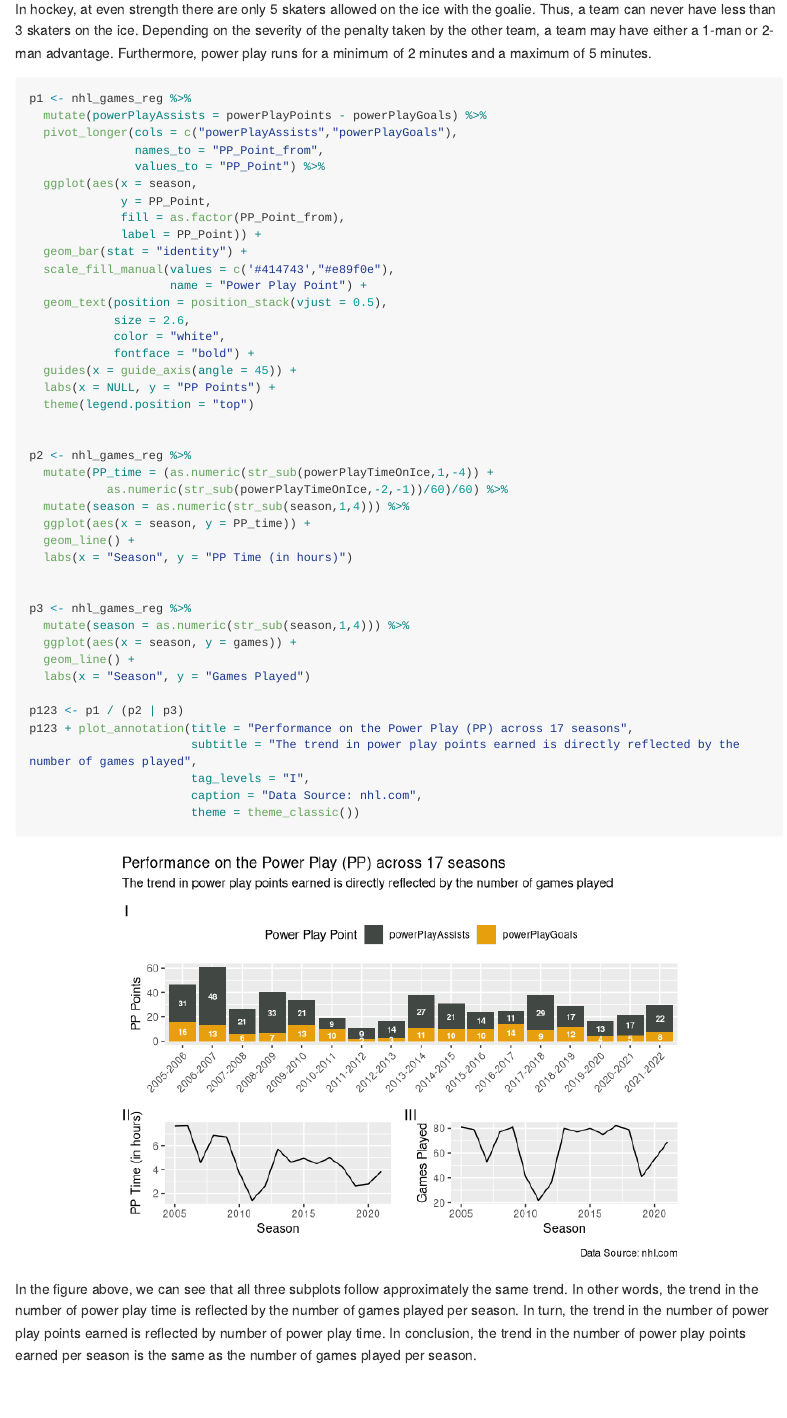
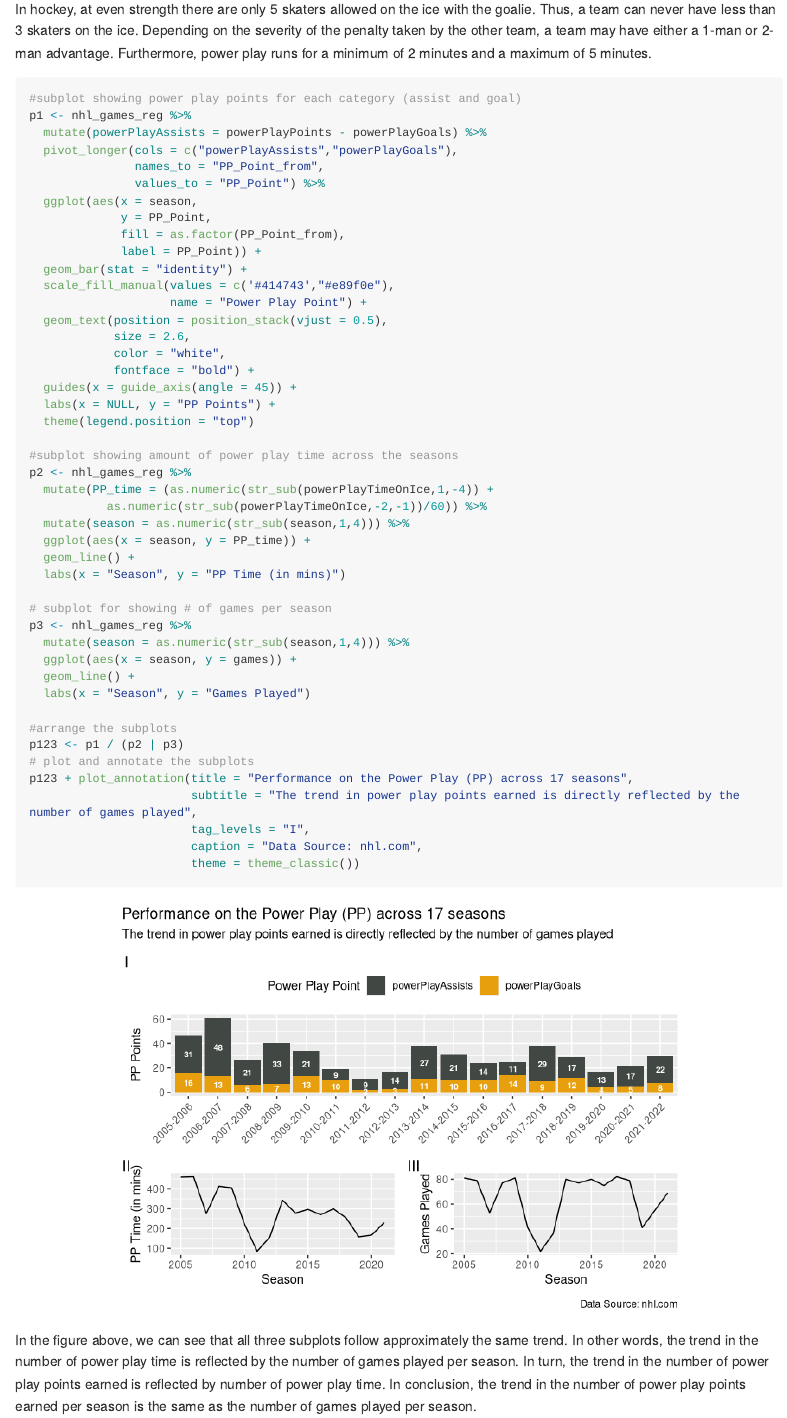
Before and after one commit to Saheba-T/Sidney_Crosby, an R Markdown document (scripts/data_analysis.Rmd): the page in a window 1100 px wide, from 8380 px down. Rendered offline with R 4.5, knitr and Pandoc, with nearby package versions; long lines of code are wrapped.

Commit message:
Added comments for clarity and changed from hours to minutes for fig 1.7(II) subplot

````diff
--- a/scripts/data_analysis.Rmd
+++ b/scripts/data_analysis.Rmd
@@ -234,6 +234,7 @@ Power play points are points accumulated by a player for any assist or goal earn
 In hockey, at even strength there are only 5 skaters allowed on the ice with the goalie. Thus, a team can never have less than 3 skaters on the ice. Depending on the severity of the penalty taken by the other team, a team may have either a 1-man or 2-man advantage. Furthermore, power play runs for a minimum of 2 minutes and a maximum of 5 minutes.
 
 ```{r fig.align='center'}
+#subplot showing power play points for each category (assist and goal)
 p1 <- nhl_games_reg %>%
   mutate(powerPlayAssists = powerPlayPoints - powerPlayGoals) %>%
   pivot_longer(cols = c("powerPlayAssists","powerPlayGoals"),
@@ -254,23 +255,25 @@ p1 <- nhl_games_reg %>%
   labs(x = NULL, y = "PP Points") +
   theme(legend.position = "top")
 
-
+#subplot showing amount of power play time across the seasons
 p2 <- nhl_games_reg %>%
   mutate(PP_time = (as.numeric(str_sub(powerPlayTimeOnIce,1,-4)) +
-           as.numeric(str_sub(powerPlayTimeOnIce,-2,-1))/60)/60) %>%
+           as.numeric(str_sub(powerPlayTimeOnIce,-2,-1))/60)) %>%
   mutate(season = as.numeric(str_sub(season,1,4))) %>%
   ggplot(aes(x = season, y = PP_time)) +
   geom_line() +
-  labs(x = "Season", y = "PP Time (in hours)")
+  labs(x = "Season", y = "PP Time (in mins)")
 
-
+# subplot for showing # of games per season
 p3 <- nhl_games_reg %>%
   mutate(season = as.numeric(str_sub(season,1,4))) %>%
   ggplot(aes(x = season, y = games)) +
   geom_line() +
   labs(x = "Season", y = "Games Played")
 
+#arrange the subplots
 p123 <- p1 / (p2 | p3)
+# plot and annotate the subplots
 p123 + plot_annotation(title = "Performance on the Power Play (PP) across 17 seasons",
                        subtitle = "The trend in power play points earned is directly reflected by the number of games played",
                        tag_levels = "I",
````
